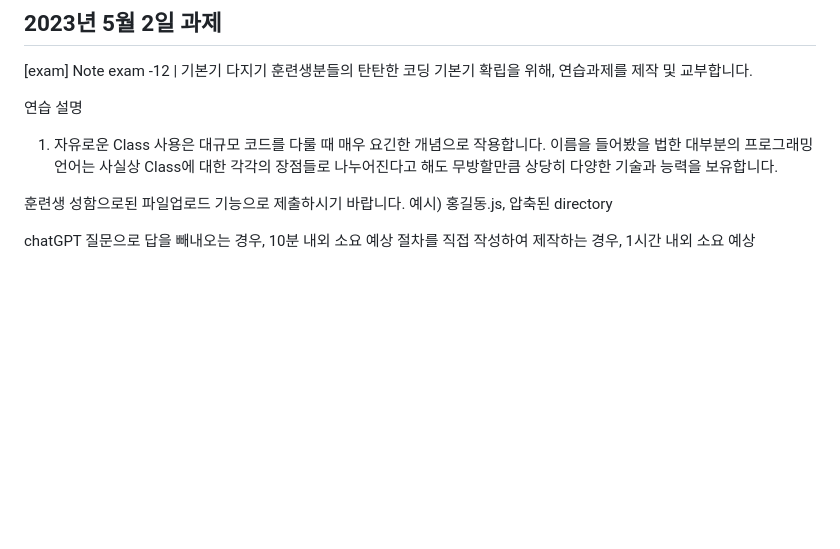
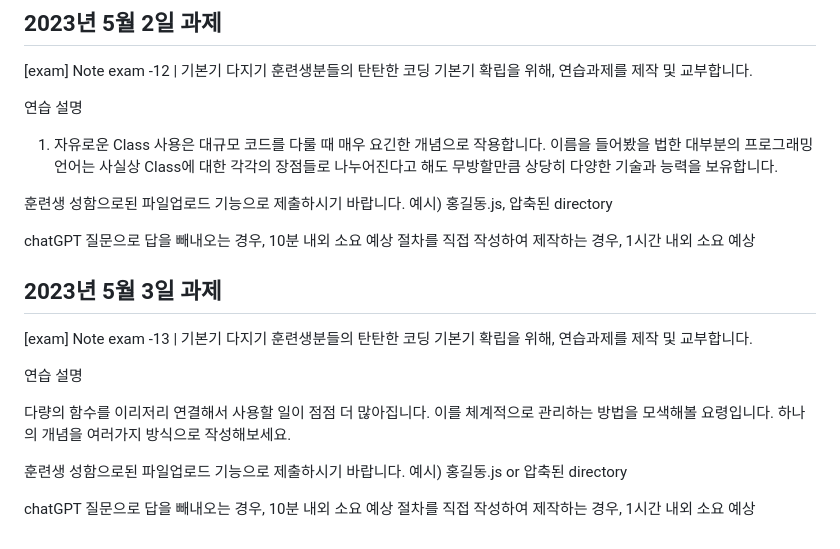
Before and after one commit to DGChoi3904/HW-repository, a Markdown page: README.md, the part around the change. Drawn GitHub-style; blank space fills up the shorter version.

Commit message:
exam13 README에 개시

```diff
--- a/README.md
+++ b/README.md
@@ -174,3 +174,18 @@ chatGPT 질문으로 답을 빼내오는 경우,  3분 내외 소요 예상
 
 chatGPT 질문으로 답을 빼내오는 경우,  10분 내외 소요 예상
 절차를 직접 작성하여 제작하는 경우, 1시간 내외 소요 예상
+## 2023년 5월 3일 과제
+[exam] Note exam -13 | 기본기 다지기
+훈련생분들의 탄탄한 코딩 기본기 확립을 위해, 연습과제를 제작 및 교부합니다.
+
+연습 설명
+
+
+다량의 함수를 이리저리 연결해서 사용할 일이 점점 더 많아집니다. 이를 체계적으로 관리하는 방법을 모색해볼 요령입니다.
+하나의 개념을 여러가지 방식으로 작성해보세요.
+
+훈련생 성함으로된 파일업로드 기능으로 제출하시기 바랍니다.
+예시) 홍길동.js or 압축된 directory
+
+chatGPT 질문으로 답을 빼내오는 경우,  10분 내외 소요 예상
+절차를 직접 작성하여 제작하는 경우, 1시간 내외 소요 예상
```
